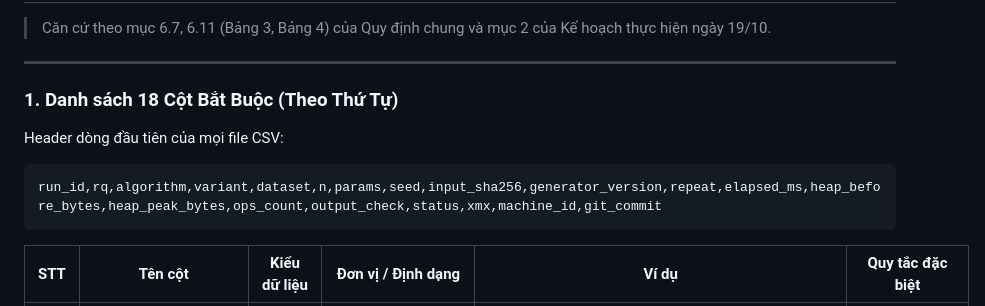
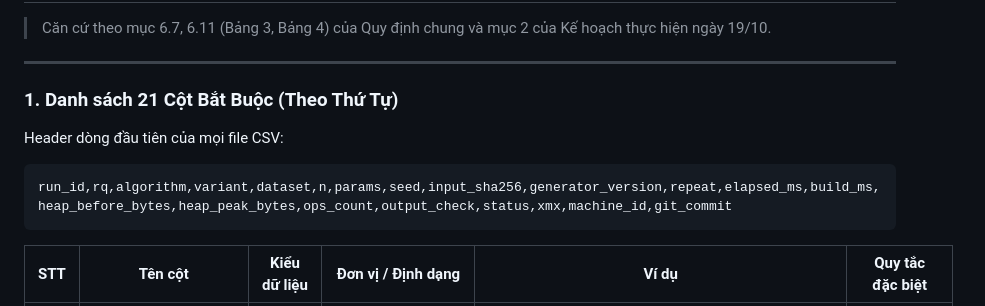
Before and after one commit to Duy-QE200054/Nhom1_CSD, a Markdown page: bench/csv_schema.md, the part around one of its changes. GitHub-like rendering.

````diff
--- a/bench/csv_schema.md
+++ b/bench/csv_schema.md
@@ -5,11 +5,11 @@
 
 ---
 
-### 1. Danh sách 18 Cột Bắt Buộc (Theo Thứ Tự)
+### 1. Danh sách 21 Cột Bắt Buộc (Theo Thứ Tự)
 
 Header dòng đầu tiên của mọi file CSV:
 ```csv
-run_id,rq,algorithm,variant,dataset,n,params,seed,input_sha256,generator_version,repeat,elapsed_ms,heap_before_bytes,heap_peak_bytes,ops_count,output_check,status,xmx,machine_id,git_commit
+run_id,rq,algorithm,variant,dataset,n,params,seed,input_sha256,generator_version,repeat,elapsed_ms,build_ms,heap_before_bytes,heap_peak_bytes,ops_count,output_check,status,xmx,machine_id,git_commit
 ```
 
 | STT | Tên cột | Kiểu dữ liệu | Đơn vị / Định dạng | Ví dụ | Quy tắc đặc biệt |
````
Also changed, not shown: other parts of bench/csv_schema.md (+13 -12 lines).
